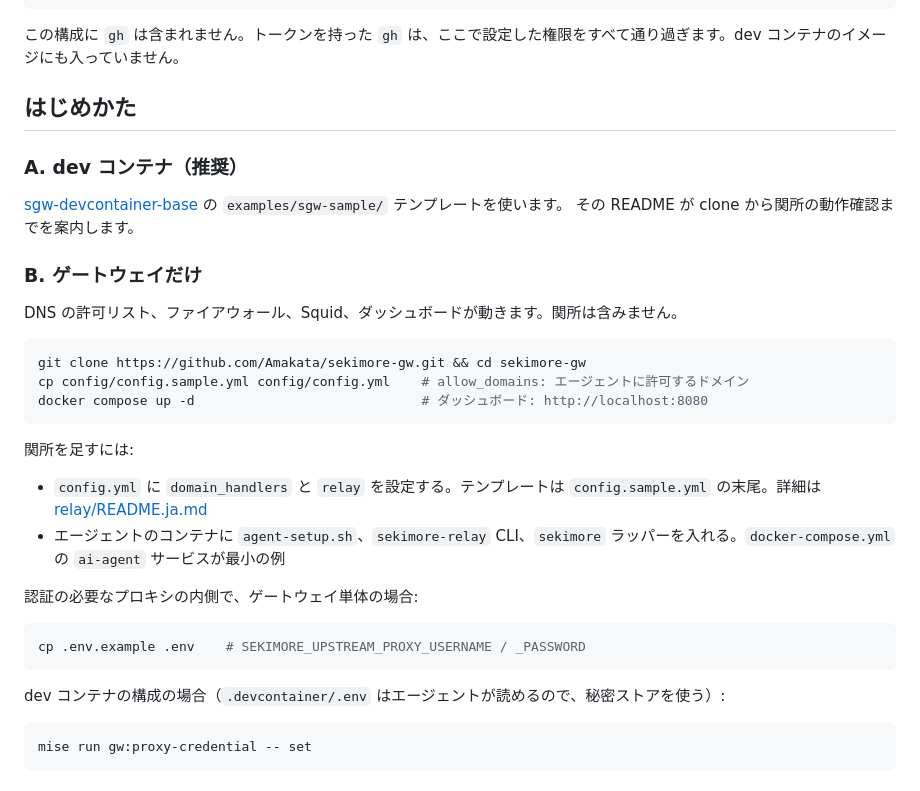
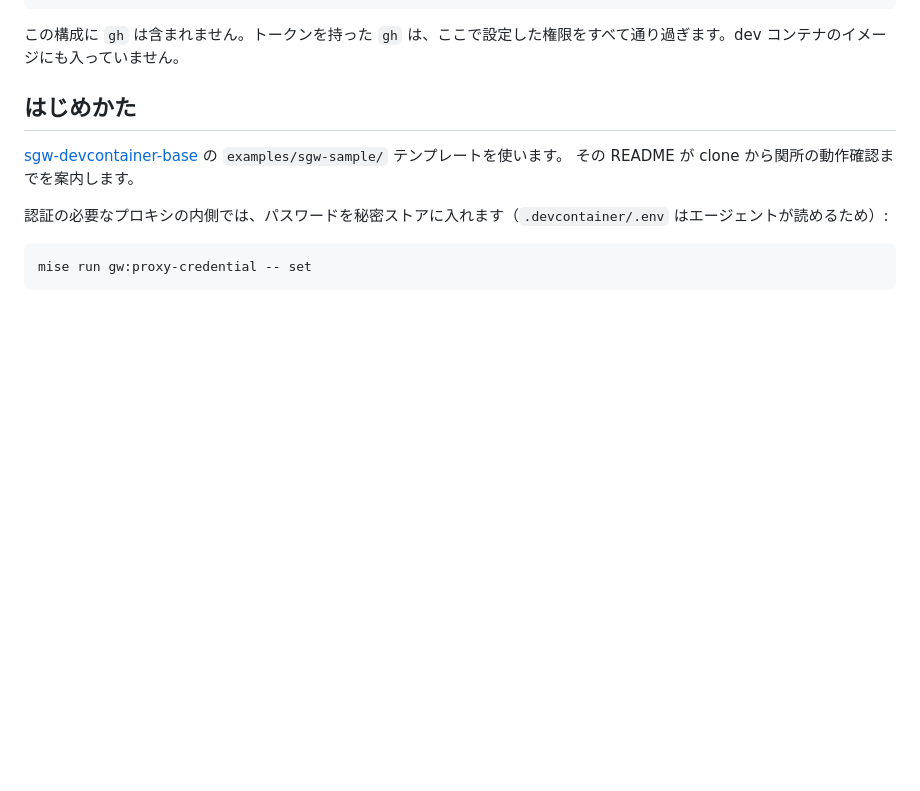
Before and after one commit to Amakata/sekimore-gw, a Markdown page: README.ja.md, the part around the change. Drawn GitHub-style; blank space fills up the shorter version.

Commit message:
README: drop the gateway-only setup; the dev container is the way in

````diff
--- a/README.ja.md
+++ b/README.ja.md
@@ -40,33 +40,10 @@ sekimore: denied: pr:merge is not allowed by policy
 
 ## はじめかた
 
-### A. dev コンテナ（推奨）
-
 [sgw-devcontainer-base](https://github.com/Amakata/sgw-devcontainer-base) の `examples/sgw-sample/` テンプレートを使います。
 その README が clone から関所の動作確認までを案内します。
 
-### B. ゲートウェイだけ
-
-DNS の許可リスト、ファイアウォール、Squid、ダッシュボードが動きます。関所は含みません。
-
-```bash
-git clone https://github.com/Amakata/sekimore-gw.git && cd sekimore-gw
-cp config/config.sample.yml config/config.yml    # allow_domains: エージェントに許可するドメイン
-docker compose up -d                             # ダッシュボード: http://localhost:8080
-```
-
-関所を足すには:
-
-- `config.yml` に `domain_handlers` と `relay` を設定する。テンプレートは `config.sample.yml` の末尾。詳細は [relay/README.ja.md](relay/README.ja.md)
-- エージェントのコンテナに `agent-setup.sh`、`sekimore-relay` CLI、`sekimore` ラッパーを入れる。`docker-compose.yml` の `ai-agent` サービスが最小の例
-
-認証の必要なプロキシの内側で、ゲートウェイ単体の場合:
-
-```bash
-cp .env.example .env    # SEKIMORE_UPSTREAM_PROXY_USERNAME / _PASSWORD
-```
-
-dev コンテナの構成の場合（`.devcontainer/.env` はエージェントが読めるので、秘密ストアを使う）:
+認証の必要なプロキシの内側では、パスワードを秘密ストアに入れます（`.devcontainer/.env` はエージェントが読めるため）:
 
 ```bash
 mise run gw:proxy-credential -- set
````
Also changed, not shown: README.md (+2 -24 lines).
